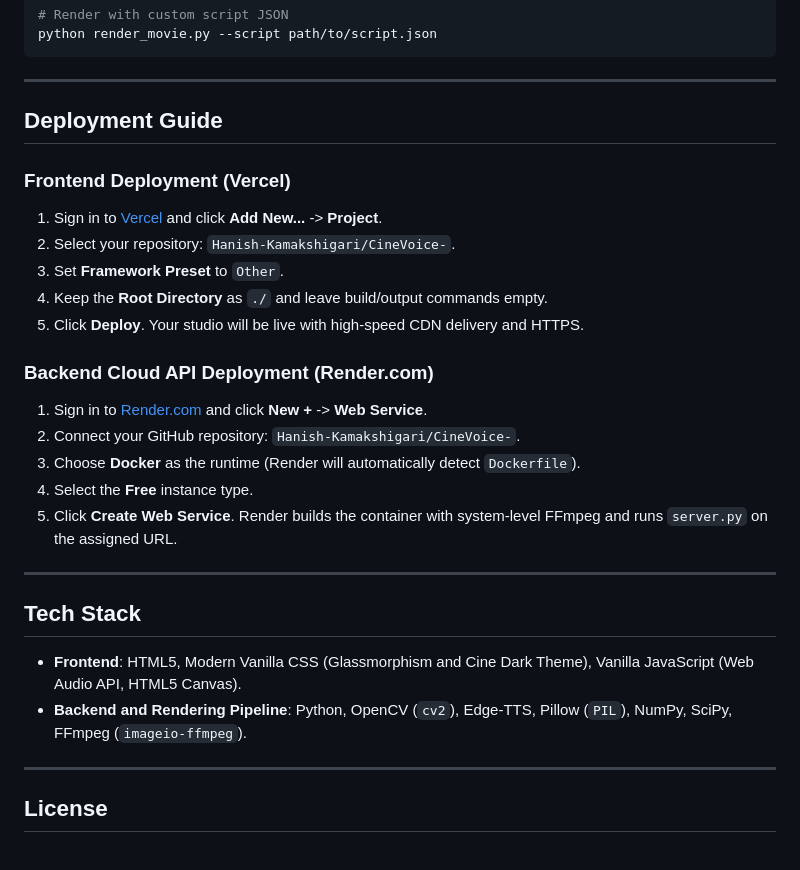
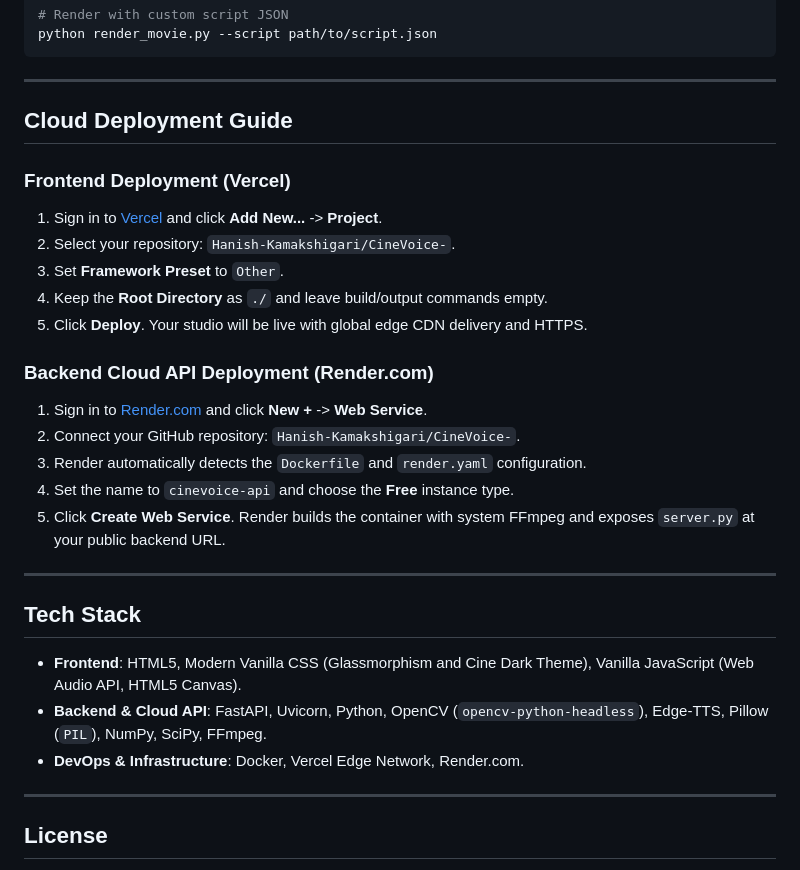
Before and after one commit to Hanish-Kamakshigari/CineVoice-, a Markdown page: README.md, the part around one of its changes. GitHub-like rendering.

```diff
--- a/README.md
+++ b/README.md
@@ -84,7 +106,7 @@ python render_movie.py --script path/to/script.json
 
 ---
 
-## Deployment Guide
+## Cloud Deployment Guide
 
 ### Frontend Deployment (Vercel)
 
@@ -92,22 +114,23 @@ python render_movie.py --script path/to/script.json
 2. Select your repository: `Hanish-Kamakshigari/CineVoice-`.
 3. Set **Framework Preset** to `Other`.
 4. Keep the **Root Directory** as `./` and leave build/output commands empty.
-5. Click **Deploy**. Your studio will be live with high-speed CDN delivery and HTTPS.
+5. Click **Deploy**. Your studio will be live with global edge CDN delivery and HTTPS.
 
 ### Backend Cloud API Deployment (Render.com)
 
 1. Sign in to [Render.com](https://render.com) and click **New +** -> **Web Service**.
 2. Connect your GitHub repository: `Hanish-Kamakshigari/CineVoice-`.
-3. Choose **Docker** as the runtime (Render will automatically detect `Dockerfile`).
-4. Select the **Free** instance type.
-5. Click **Create Web Service**. Render builds the container with system-level FFmpeg and runs `server.py` on the assigned URL.
+3. Render automatically detects the `Dockerfile` and `render.yaml` configuration.
+4. Set the name to `cinevoice-api` and choose the **Free** instance type.
+5. Click **Create Web Service**. Render builds the container with system FFmpeg and exposes `server.py` at your public backend URL.
 
 ---
 
 ## Tech Stack
 
 - **Frontend**: HTML5, Modern Vanilla CSS (Glassmorphism and Cine Dark Theme), Vanilla JavaScript (Web Audio API, HTML5 Canvas).
-- **Backend and Rendering Pipeline**: Python, OpenCV (`cv2`), Edge-TTS, Pillow (`PIL`), NumPy, SciPy, FFmpeg (`imageio-ffmpeg`).
+- **Backend & Cloud API**: FastAPI, Uvicorn, Python, OpenCV (`opencv-python-headless`), Edge-TTS, Pillow (`PIL`), NumPy, SciPy, FFmpeg.
+- **DevOps & Infrastructure**: Docker, Vercel Edge Network, Render.com.
 
 ---
 
```
Also changed, not shown: other parts of README.md (+27 -5 lines).
